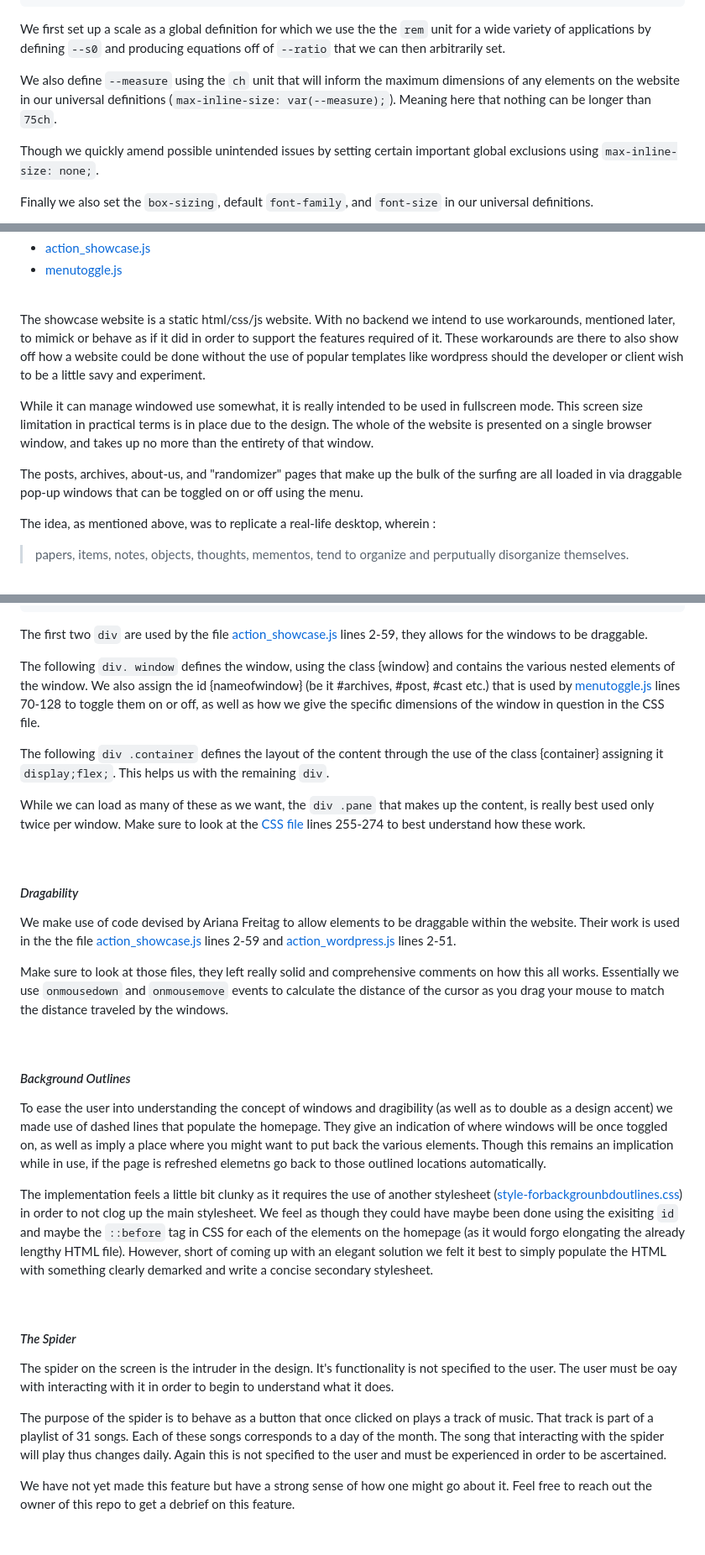
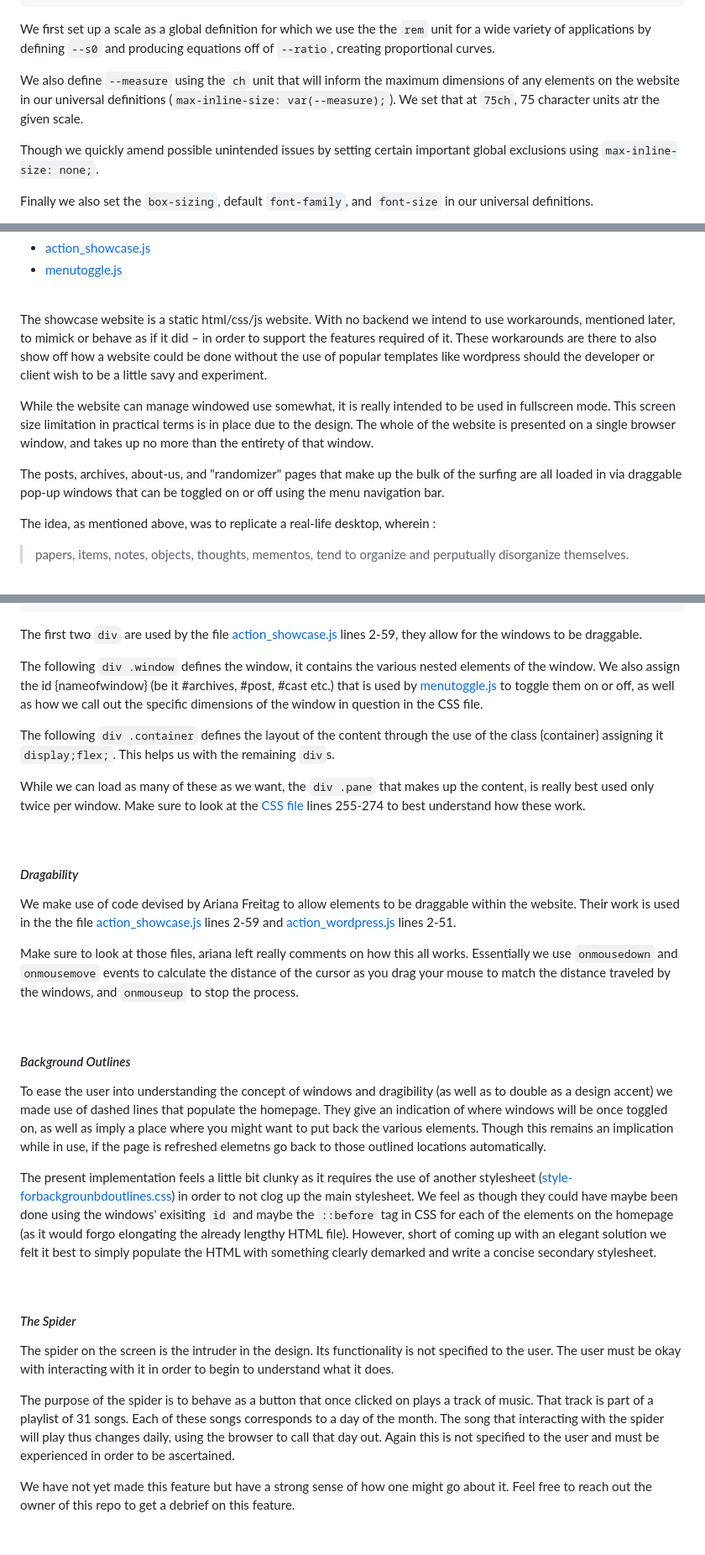
Before and after one commit to CANDCstudio/tomorrowstarted, a Markdown page: README.md, 3 parts joined by grey strips. Shown: that part at 84% size. Rendered like a GitHub page.

```diff
--- a/README.md
+++ b/README.md
@@ -162,9 +162,9 @@ Both the showcase and wordpress mock-up stylesheets begin with :
       max-inline-size: none;
     }
 
-We first set up a scale as a global definition for which we use the the `rem` unit for a wide variety of applications by defining `--s0` and producing equations off of `--ratio` that we can then arbitrarily set.
+We first set up a scale as a global definition for which we use the the `rem` unit for a wide variety of applications by defining `--s0` and producing equations off of `--ratio`, creating proportional curves.
 
-We also define `--measure` using the `ch` unit that will inform the maximum dimensions of any elements on the website in our universal definitions (`max-inline-size: var(--measure);`). Meaning here that nothing can be longer than `75ch`.
+We also define `--measure` using the `ch` unit that will inform the maximum dimensions of any elements on the website in our universal definitions (`max-inline-size: var(--measure);`). We set that at `75ch`, 75 character units atr the given scale.
 
 Though we quickly amend possible unintended issues by setting certain important global exclusions using `max-inline-size: none;`.
 
@@ -195,11 +195,11 @@ Relevant files :
 
 <br>
 
-The showcase website is a static html/css/js website. With no backend we intend to use workarounds, mentioned later, to mimick or behave as if it did in order to support the features required of it. These workarounds are there to also show off how a website could be done without the use of popular templates like wordpress should the developer or client wish to be a little savy and experiment.
+The showcase website is a static html/css/js website. With no backend we intend to use workarounds, mentioned later, to mimick or behave as if it did – in order to support the features required of it. These workarounds are there to also show off how a website could be done without the use of popular templates like wordpress should the developer or client wish to be a little savy and experiment.
 
- While it can manage windowed use somewhat, it is really intended to be used in fullscreen mode. This screen size limitation in practical terms is in place due to the design. The whole of the website is presented on a single browser window, and takes up no more than the entirety of that window.
+While the website can manage windowed use somewhat, it is really intended to be used in fullscreen mode. This screen size limitation in practical terms is in place due to the design. The whole of the website is presented on a single browser window, and takes up no more than the entirety of that window.
 
- The posts, archives, about-us, and "randomizer" pages that make up the bulk of the surfing are all loaded in via draggable pop-up windows that can be toggled on or off using the menu.
+The posts, archives, about-us, and "randomizer" pages that make up the bulk of the surfing are all loaded in via draggable pop-up windows that can be toggled on or off using the menu navigation bar.
 
 The idea, as mentioned above, was to replicate a real-life desktop, wherein :
 >papers, items, notes, objects, thoughts, mementos, tend to organize and perputually disorganize themselves.
@@ -227,11 +227,11 @@ These windows are made up of the following structure :
     </div>
     </div>
 
-The first two `div` are used by the file [action_showcase.js](JS/action_showcase.js) lines 2-59, they allows for the windows to be draggable.
+The first two `div` are used by the file [action_showcase.js](JS/action_showcase.js) lines 2-59, they allow for the windows to be draggable.
 
-The following `div. window` defines the window, using the class {window} and contains the various nested elements of the window. We also assign the id {nameofwindow} (be it #archives, #post, #cast etc.) that is used by [menutoggle.js](JS/menutoggle.js) lines 70-128 to toggle them on or off, as well as how we give the specific dimensions of the window in question in the CSS file.
+The following `div .window` defines the window, it contains the various nested elements of the window. We also assign the id {nameofwindow} (be it #archives, #post, #cast etc.) that is used by [menutoggle.js](JS/menutoggle.js) to toggle them on or off, as well as how we call out the specific dimensions of the window in question in the CSS file.
 
-The following `div .container` defines the layout of the content through the use of the class {container} assigning it `display;flex;`. This helps us with the remaining `div`.
+The following `div .container` defines the layout of the content through the use of the class {container} assigning it `display;flex;`. This helps us with the remaining `div`s.
 
 While we can load as many of these as we want, the `div .pane` that makes up the content, is really best used only twice per window. Make sure to look at the [CSS file](CSS/style_showcase.css) lines 255-274 to best understand how these work.
 
@@ -241,7 +241,7 @@ While we can load as many of these as we want, the `div .pane` that makes up the
 
 We make use of code devised by Ariana Freitag to allow elements to be draggable within the website. Their work is used in the the file [action_showcase.js](JS/action_showcase.js) lines 2-59 and [action_wordpress.js](JS/action_wordpress.js) lines 2-51.
 
-Make sure to look at those files, they left really solid and comprehensive comments on how this all works. Essentially we use `onmousedown` and `onmousemove` events to calculate the distance of the cursor as you drag your mouse to match the distance traveled by the windows.
+Make sure to look at those files, ariana left really comments on how this all works. Essentially we use `onmousedown` and `onmousemove` events to calculate the distance of the cursor as you drag your mouse to match the distance traveled by the windows, and `onmouseup` to stop the process.
 
 <br>
 
@@ -249,15 +249,15 @@ Make sure to look at those files, they left really solid and comprehensive comme
 
 To ease the user into understanding the concept of windows and dragibility (as well as to double as a design accent) we made use of dashed lines that populate the homepage. They give an indication of where windows will be once toggled on, as well as imply a place where you might want to put back the various elements. Though this remains an implication while in use, if the page is refreshed elemetns go back to those outlined locations automatically.
 
-The implementation feels a little bit clunky as it requires the use of another stylesheet ([style-forbackgrounbdoutlines.css](CSS/style-forbackgroundoutlines.css)) in order to not clog up the main stylesheet. We feel as though they could have maybe been done using the exisiting `id` and maybe the `::before` tag in CSS for each of the elements on the homepage (as it would forgo elongating the already lengthy HTML file). However, short of coming up with an elegant solution we felt it best to simply populate the HTML with something clearly demarked and write a concise secondary stylesheet.
+The present implementation feels a little bit clunky as it requires the use of another stylesheet ([style-forbackgrounbdoutlines.css](CSS/style-forbackgroundoutlines.css)) in order to not clog up the main stylesheet. We feel as though they could have maybe been done using the windows' exisiting `id` and maybe the `::before` tag in CSS for each of the elements on the homepage (as it would forgo elongating the already lengthy HTML file). However, short of coming up with an elegant solution we felt it best to simply populate the HTML with something clearly demarked and write a concise secondary stylesheet.
 
 <br>
 
 #### *The Spider*
 
-The spider on the screen is the intruder in the design. It's functionality is not specified to the user. The user must be oay with interacting with it in order to begin to understand what it does.
+The spider on the screen is the intruder in the design. Its functionality is not specified to the user. The user must be okay with interacting with it in order to begin to understand what it does.
 
-The purpose of the spider is to behave as a button that once clicked on plays a track of music. That track is part of a playlist of 31 songs. Each of these songs corresponds to a day of the month. The song that interacting with the spider will play thus changes daily. Again this is not specified to the user and must be experienced in order to be ascertained.
+The purpose of the spider is to behave as a button that once clicked on plays a track of music. That track is part of a playlist of 31 songs. Each of these songs corresponds to a day of the month. The song that interacting with the spider will play thus changes daily, using the browser to call that day out. Again this is not specified to the user and must be experienced in order to be ascertained.
 
 We have not yet made this feature but have a strong sense of how one might go about it. Feel free to reach out the owner of this repo to get a debrief on this feature.
 
```
Also changed, not shown: other parts of README.md (+26 -24 lines).
